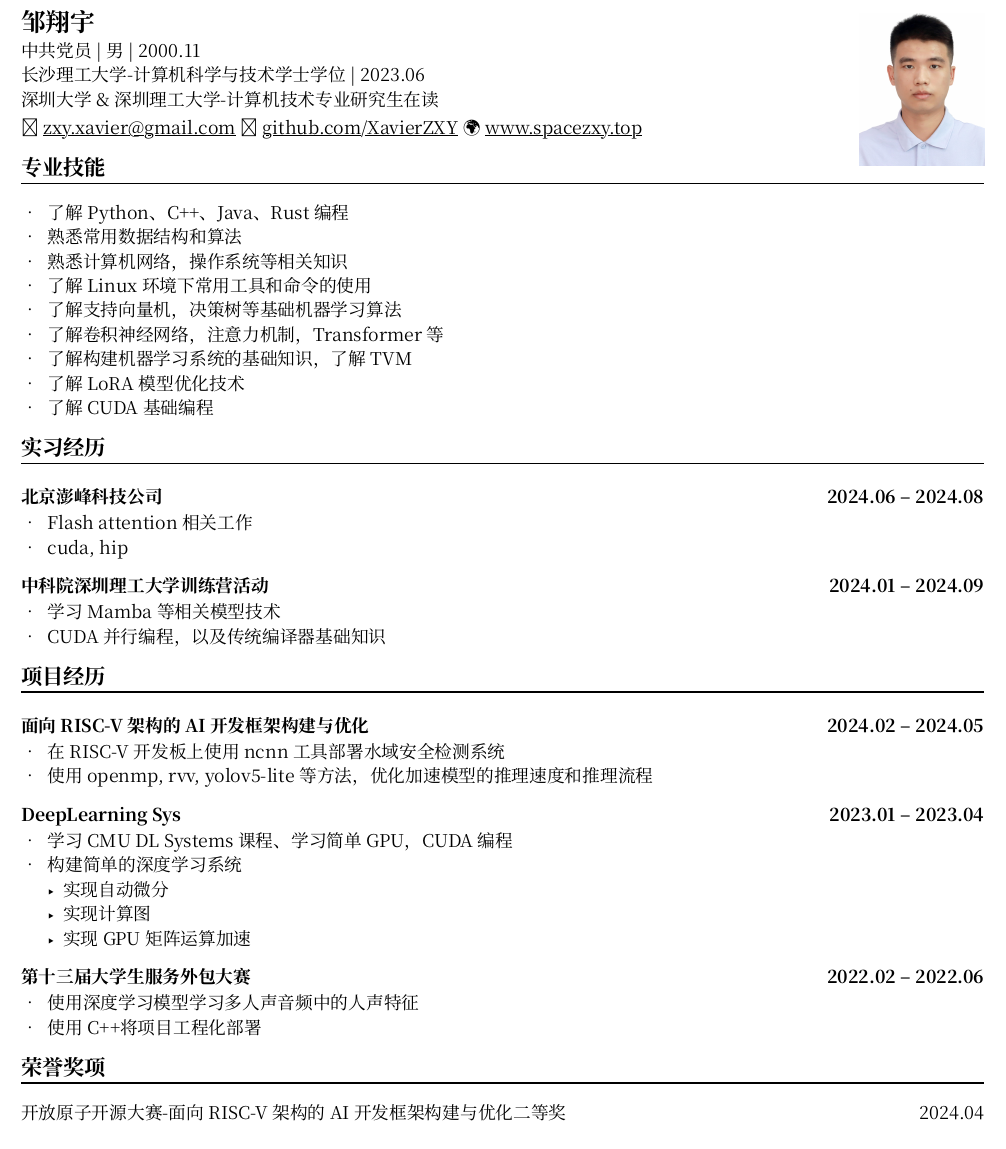
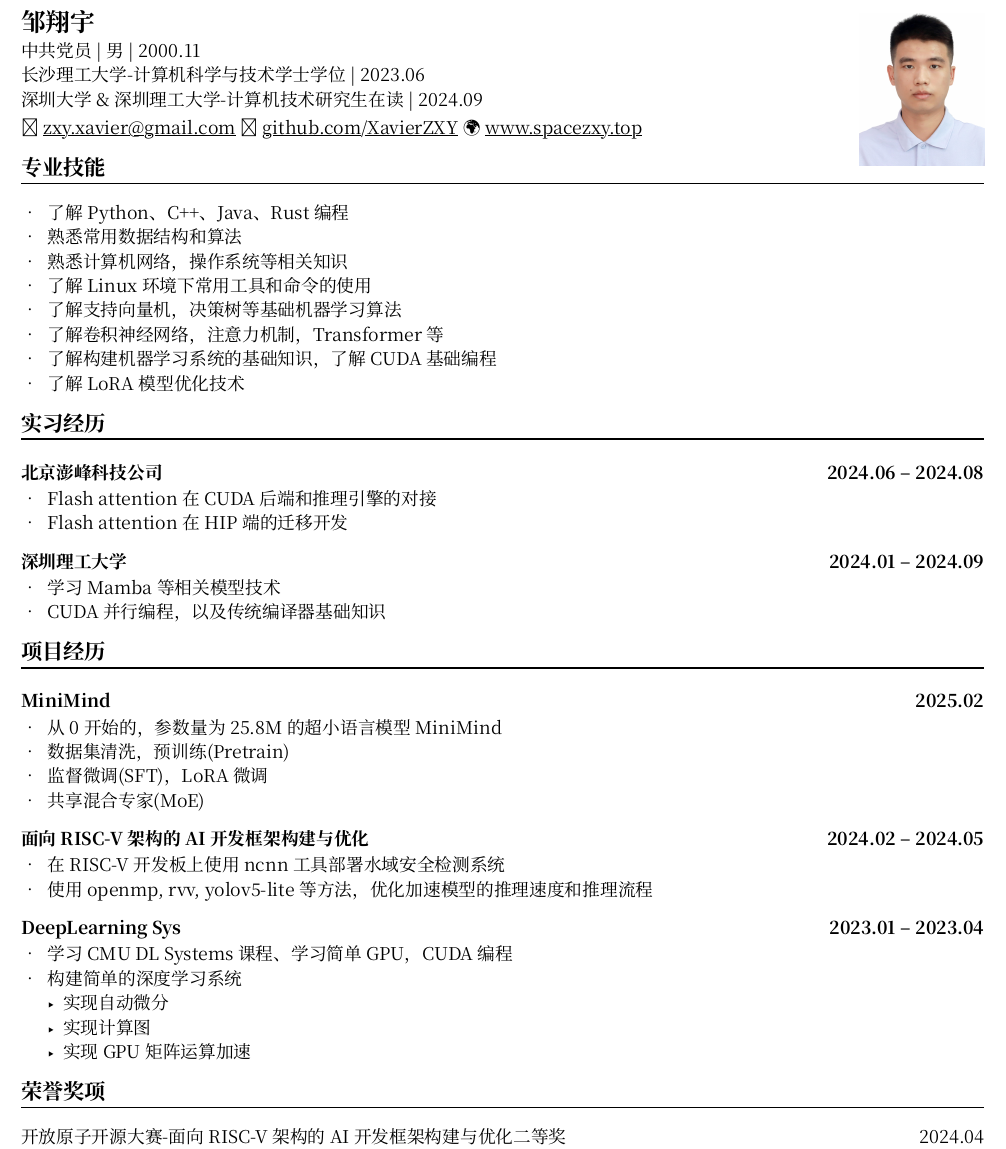
Before and after one commit to XavierZXY/typst-docs, a Typst document (cv/zh.typ): part of the page, cut so that both start at the same text. Compiled offline with Typst 0.15.

Commit message:
feat: update cv content

```diff
--- a/cv/zh.typ
+++ b/cv/zh.typ
@@ -5,21 +6,23 @@
 
 
 // Feel free to change the margin below to best fit your own CV
-#set page(
-  margin: (x: 0.9cm, y: 1.3cm),
-)
+#set page(margin: (x: 0.9cm, y: 1.3cm))
 
 // For more customizable options, please refer to official reference: https://typst.app/docs/reference/
 
 #set par(justify: true)
 
-#let chiline() = {v(-3pt); line(length: 100%); v(1pt)}
+#let chiline() = {
+  v(-3pt)
+  line(length: 100%)
+  v(1pt)
+}
 #place(right, [#image("./images/me.jpg", height: auto, width: 13%)])
 
 = 邹翔宇
 中共党员 | 男 | 2000.11 \
 长沙理工大学-计算机科学与技术学士学位 | 2023.06 \
-深圳大学&深圳理工大学-计算机技术专业研究生在读 \
+深圳大学&深圳理工大学-计算机技术研究生在读 | 2024.09 \
 \u{1f4e7} #link("mailto://zxy.xavier@gmail.com")[zxy.xavier\@gmail.com]
 \u{1f4e1} #link("https://www.github.com/xavierzxy")[github.com/XavierZXY]
 \u{1f30d} #link("https://spacezxy.top/about")[www.spacezxy.top]
@@ -33,25 +36,30 @@
 - 了解Linux环境下常用工具和命令的使用
 - 了解支持向量机，决策树等基础机器学习算法
 - 了解卷积神经网络，注意力机制，Transformer等
-- 了解构建机器学习系统的基础知识，了解TVM
+- 了解构建机器学习系统的基础知识，了解CUDA基础编程
 - 了解LoRA模型优化技术
-- 了解CUDA基础编程
 
 
 == 实习经历
 #chiline()
 === 北京澎峰科技公司 #h(1fr) 2024.06 -- 2024.08
 
-- Flash attention相关工作
-- cuda, hip
+- Flash attention在CUDA后端和推理引擎的对接
+- Flash attention在HIP端的迁移开发
 
-=== 中科院深圳理工大学训练营活动 #h(1fr) 2024.01 -- 2024.09
+=== 深圳理工大学 #h(1fr) 2024.01 -- 2024.09
 
 - 学习Mamba等相关模型技术
 - CUDA并行编程，以及传统编译器基础知识
 
 == 项目经历
 #chiline()
+=== MiniMind #h(1fr) 2025.02
+- 从0开始的，参数量为25.8M的超小语言模型MiniMind
+- 数据集清洗，预训练(Pretrain)
+- 监督微调(SFT)，LoRA微调
+- 共享混合专家(MoE)
+
 === 面向RISC-V架构的AI开发框架构建与优化 #h(1fr) 2024.02 -- 2024.05
 
 - 在RISC-V开发板上使用ncnn工具部署水域安全检测系统
@@ -65,14 +73,14 @@
   - 实现计算图
   - 实现GPU矩阵运算加速
 
-=== 第十三届大学生服务外包大赛 #h(1fr) 2022.02 -- 2022.06
+// === 第十三届大学生服务外包大赛 #h(1fr) 2022.02 -- 2022.06
 
-- 使用深度学习模型学习多人声音频中的人声特征
-- 使用C++将项目工程化部署
+// - 使用深度学习模型学习多人声音频中的人声特征
+// - 使用C++将项目工程化部署
 
 == 荣誉奖项
 #chiline()
-开放原子开源大赛-面向RISC-V架构的AI开发框架构建与优化二等奖 #h(1fr)  2024.04 \
+开放原子开源大赛-面向RISC-V架构的AI开发框架构建与优化二等奖 #h(1fr) 2024.04 \
 长沙理工大学优秀毕业设计论文 #h(1fr) 2023.06 \
 第十三届中国大学生服务外包大赛中南赛区三等奖 #h(1fr) 2022.06 \
 长沙理工大学奖学金 #h(1fr) 多次获得 \
```
Also changed, not shown: cv/zh.pdf, cv/zh.typ (1 more changed lines).
